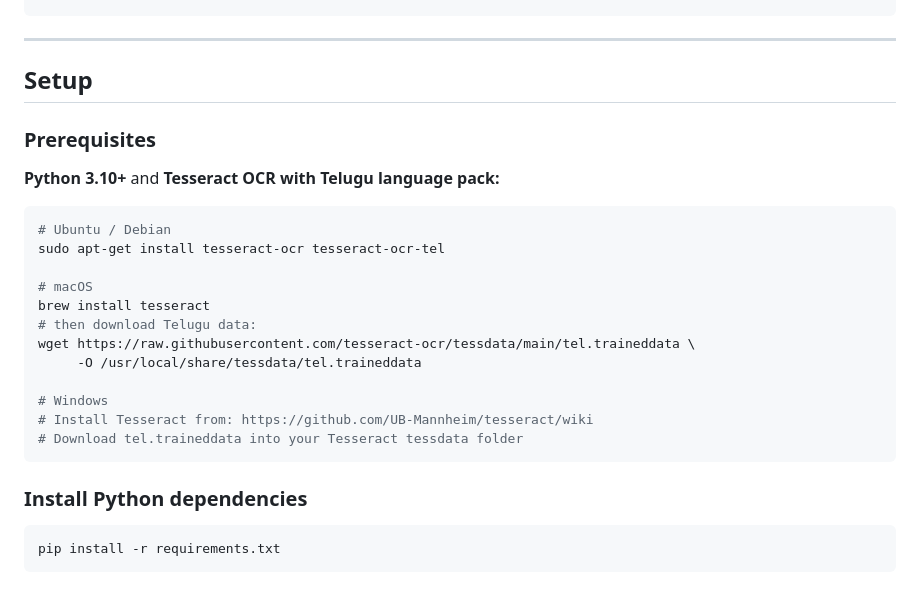
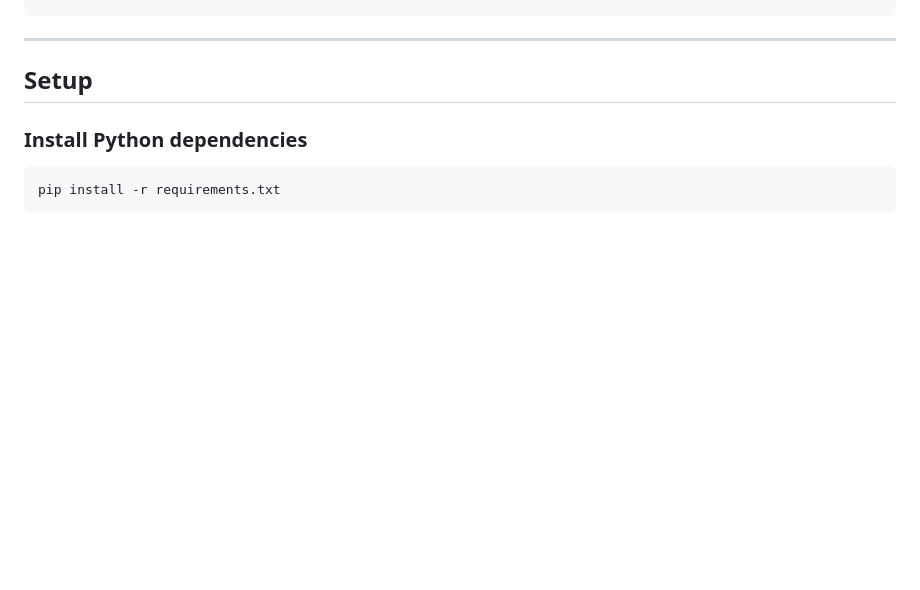
Before and after one commit to Shanmukhapasumarthi/VyasaRAG, a Markdown page: README.md, the part around the change. GitHub-like rendering; blank space fills up the shorter version.

````diff
--- a/README.md
+++ b/README.md
@@ -67,25 +67,6 @@ mahabharatam-rag/
 ---
 
 ## Setup
-
-### Prerequisites
-
-**Python 3.10+** and **Tesseract OCR with Telugu language pack:**
-
-```bash
-# Ubuntu / Debian
-sudo apt-get install tesseract-ocr tesseract-ocr-tel
-
-# macOS
-brew install tesseract
-# then download Telugu data:
-wget https://raw.githubusercontent.com/tesseract-ocr/tessdata/main/tel.traineddata \
-     -O /usr/local/share/tessdata/tel.traineddata
-
-# Windows
-# Install Tesseract from: https://github.com/UB-Mannheim/tesseract/wiki
-# Download tel.traineddata into your Tesseract tessdata folder
-```
 
 ### Install Python dependencies
 
````
